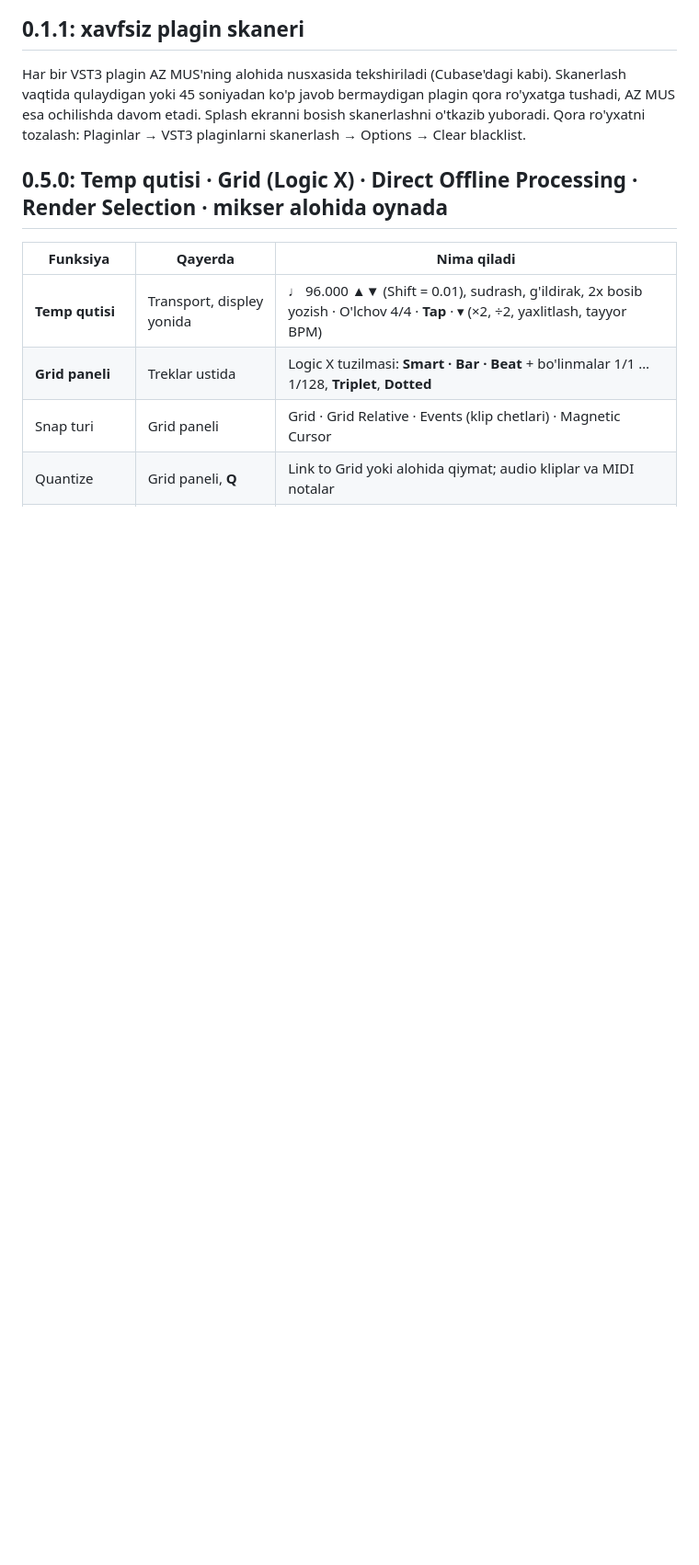
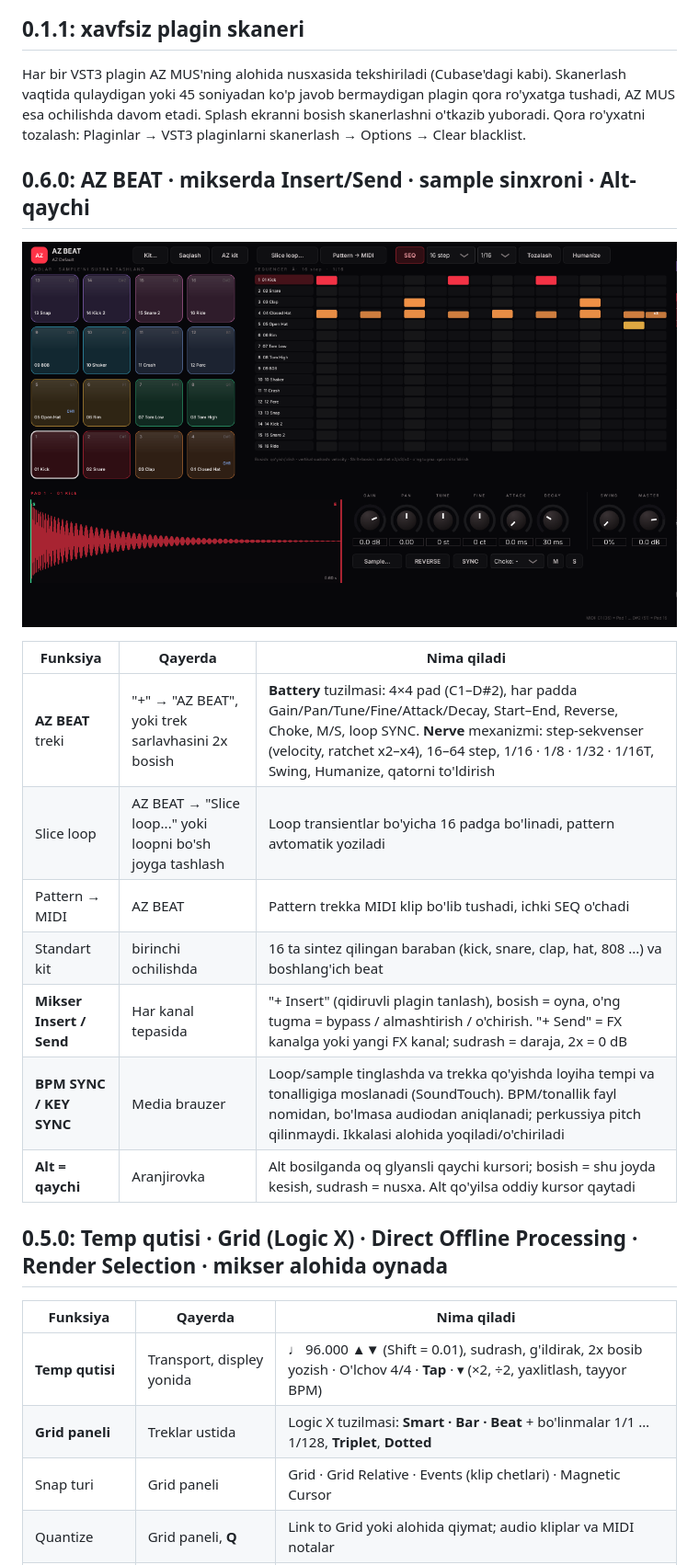
Before and after one commit to alifrecords/AZ-MUS, a Markdown page: README.md, the part around the change. Shown at 92% size. Rendered like a GitHub page; pictures changed too: docs/az_beat.png (added); blank space fills up the shorter version.

```diff
--- a/README.md
+++ b/README.md
@@ -5,6 +5,19 @@
 
 ## 0.1.1: xavfsiz plagin skaneri
 Har bir VST3 plagin AZ MUS'ning alohida nusxasida tekshiriladi (Cubase'dagi kabi). Skanerlash vaqtida qulaydigan yoki 45 soniyadan ko'p javob bermaydigan plagin qora ro'yxatga tushadi, AZ MUS esa ochilishda davom etadi. Splash ekranni bosish skanerlashni o'tkazib yuboradi. Qora ro'yxatni tozalash: Plaginlar → VST3 plaginlarni skanerlash → Options → Clear blacklist.
+
+## 0.6.0: AZ BEAT · mikserda Insert/Send · sample sinxroni · Alt-qaychi
+![AZ BEAT](docs/az_beat.png)
+
+| Funksiya | Qayerda | Nima qiladi |
+|---|---|---|
+| **AZ BEAT** treki | "+" → "AZ BEAT", yoki trek sarlavhasini 2x bosish | **Battery** tuzilmasi: 4×4 pad (C1–D#2), har padda Gain/Pan/Tune/Fine/Attack/Decay, Start–End, Reverse, Choke, M/S, loop SYNC. **Nerve** mexanizmi: step-sekvenser (velocity, ratchet x2–x4), 16–64 step, 1/16 · 1/8 · 1/32 · 1/16T, Swing, Humanize, qatorni to'ldirish |
+| Slice loop | AZ BEAT → "Slice loop..." yoki loopni bo'sh joyga tashlash | Loop transientlar bo'yicha 16 padga bo'linadi, pattern avtomatik yoziladi |
+| Pattern → MIDI | AZ BEAT | Pattern trekka MIDI klip bo'lib tushadi, ichki SEQ o'chadi |
+| Standart kit | birinchi ochilishda | 16 ta sintez qilingan baraban (kick, snare, clap, hat, 808 ...) va boshlang'ich beat |
+| **Mikser Insert / Send** | Har kanal tepasida | "+ Insert" (qidiruvli plagin tanlash), bosish = oyna, o'ng tugma = bypass / almashtirish / o'chirish. "+ Send" = FX kanalga yoki yangi FX kanal; sudrash = daraja, 2x = 0 dB |
+| **BPM SYNC / KEY SYNC** | Media brauzer | Loop/sample tinglashda va trekka qo'yishda loyiha tempi va tonalligiga moslanadi (SoundTouch). BPM/tonallik fayl nomidan, bo'lmasa audiodan aniqlanadi; perkussiya pitch qilinmaydi. Ikkalasi alohida yoqiladi/o'chiriladi |
+| **Alt = qaychi** | Aranjirovka | Alt bosilganda oq glyansli qaychi kursori; bosish = shu joyda kesish, sudrash = nusxa. Alt qo'yilsa oddiy kursor qaytadi |
 
 ## 0.5.0: Temp qutisi · Grid (Logic X) · Direct Offline Processing · Render Selection · mikser alohida oynada
 | Funksiya | Qayerda | Nima qiladi |
```
Also changed, not shown: docs/mixer_inserts.png (added), 13 other files.
